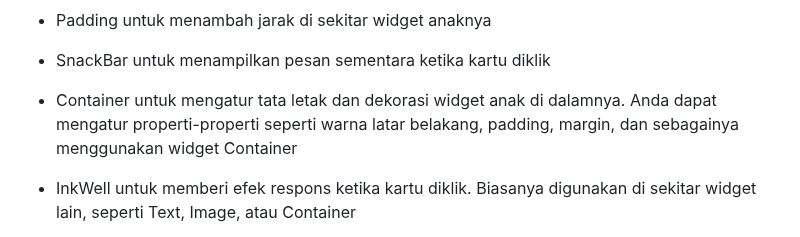
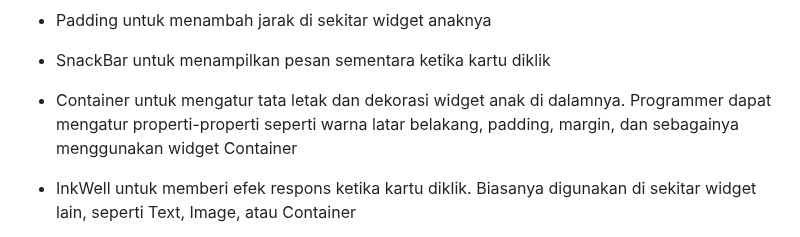
Before and after one commit to DaffaAlFathan/allinone-inventory, a Markdown page: README.md, the part around the change. Rendered like a GitHub page.

Commit message:
Tambah README.md

```diff
--- a/README.md
+++ b/README.md
@@ -27,7 +27,7 @@ Stateful widget adalah widget yang memiliki perubahan internal atau mutable stat
 
 - SnackBar untuk menampilkan pesan sementara ketika kartu diklik
 
-- Container untuk mengatur tata letak dan dekorasi widget anak di dalamnya. Anda dapat mengatur properti-properti seperti warna latar
+- Container untuk mengatur tata letak dan dekorasi widget anak di dalamnya. Programmer dapat mengatur properti-properti seperti warna latar
 belakang, padding, margin, dan sebagainya menggunakan widget Container
 
 - InkWell untuk memberi efek respons ketika kartu diklik. Biasanya digunakan di sekitar widget lain, seperti Text, Image, atau Container
```
